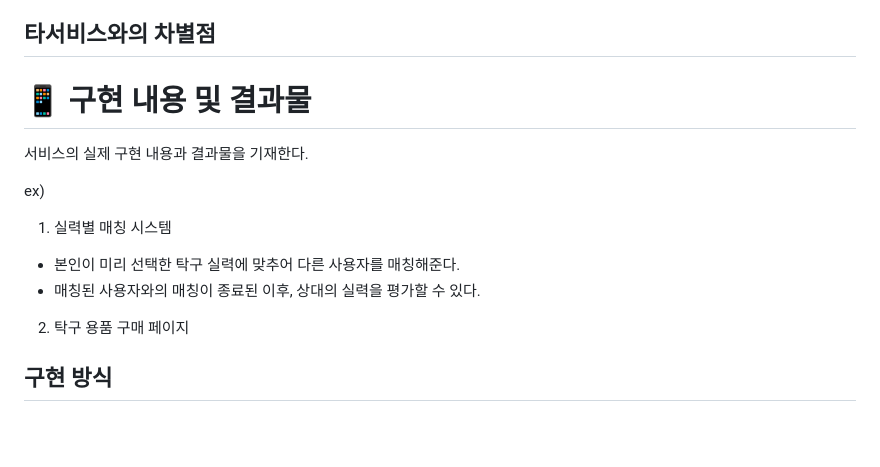
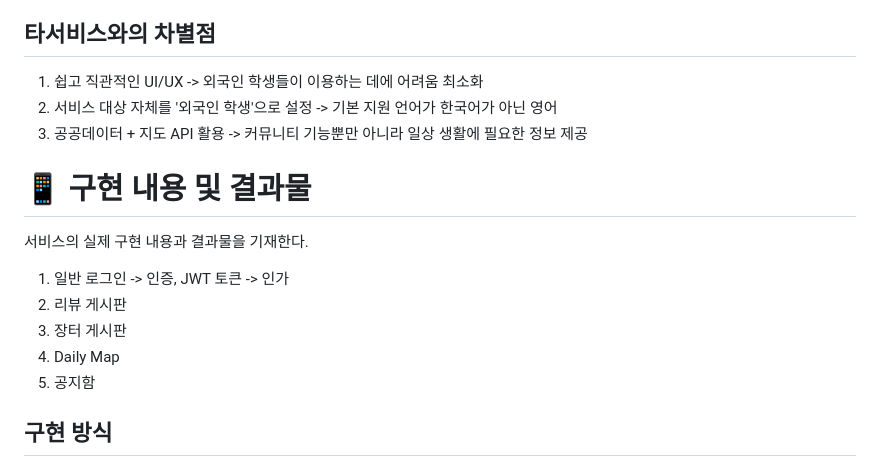
Before and after one commit to ohyatt/knu_mingle, a Markdown page: README.md, the part around the change. Rendered like a GitHub page; blank space fills up the shorter version.

```diff
--- a/README.md
+++ b/README.md
@@ -79,15 +79,18 @@ KNU Mingle: KNU 외국인 학생을 위한 정보 공유 & 장터 커뮤니티 A
 
 
 ## 타서비스와의 차별점
+1. 쉽고 직관적인 UI/UX -> 외국인 학생들이 이용하는 데에 어려움 최소화
+2. 서비스 대상 자체를 '외국인 학생'으로 설정 -> 기본 지원 언어가 한국어가 아닌 영어
+3. 공공데이터 + 지도 API 활용 -> 커뮤니티 기능뿐만 아니라 일상 생활에 필요한 정보 제공
 
 # 📱 구현 내용 및 결과물
 서비스의 실제 구현 내용과 결과물을 기재한다.
 
-ex)
-1. 실력별 매칭 시스템
-  - 본인이 미리 선택한 탁구 실력에 맞추어 다른 사용자를 매칭해준다.
-  - 매칭된 사용자와의 매칭이 종료된 이후, 상대의 실력을 평가할 수 있다.
-2. 탁구 용품 구매 페이지
+1. 일반 로그인 -> 인증, JWT 토큰 -> 인가
+2. 리뷰 게시판
+3. 장터 게시판
+4. Daily Map
+5. 공지함
 
 ## 구현 방식
 어떤 언어와 프레임워크를 사용했는지, 만약 배포를 진행했다면 환경은 어떤지 등을 기재
```
